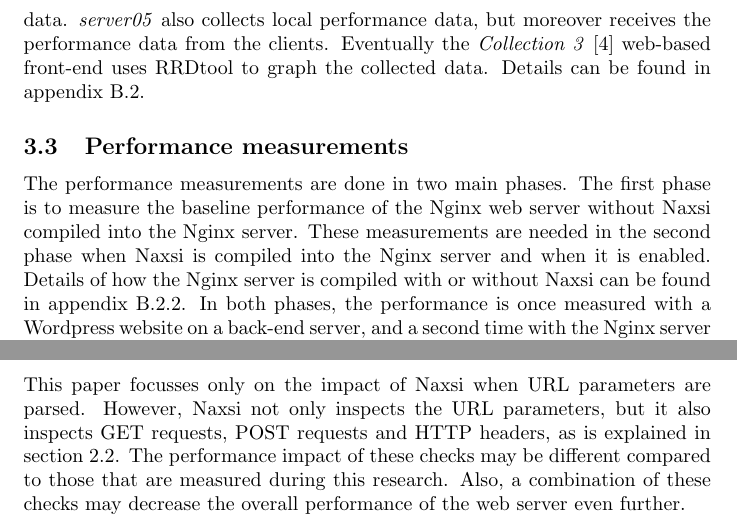
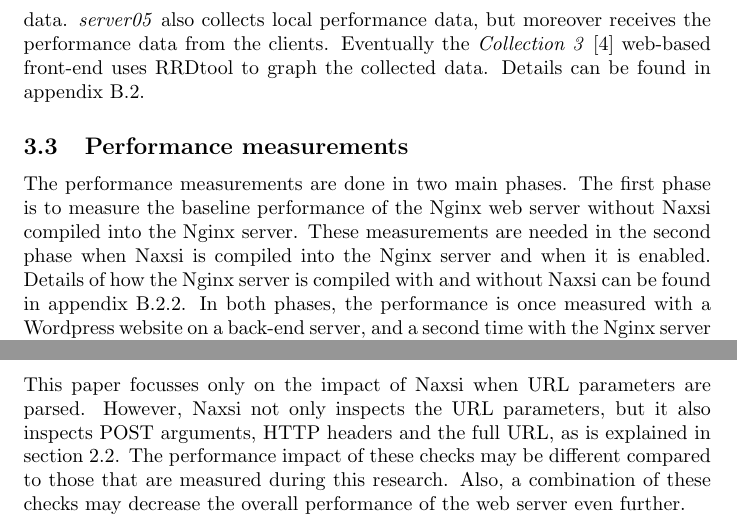
Before and after one commit to lutzengels/naxsiperftest, a LaTeX paper (paper/paper.tex, which reads paper/further_research.tex, paper/methods.tex): two parts of pages 11 and 20 of 55, joined at a grey line, cut so that both start at the same text. Compiled offline with pdfLaTeX.

Commit message:
Added on or two commas. Change Further research

```diff
--- a/paper/further_research.tex
+++ b/paper/further_research.tex
@@ -3,6 +3,6 @@
 \section{Further research}
 \label{sec:Further research}
 
-This paper focusses only on the impact of Naxsi when \ac{URL} parameters are parsed. However, Naxsi not only inspects the \ac{URL} parameters, but it also inspects GET requests, POST requests and HTTP headers, as is explained in section~\ref{sec:naxsi_whitelist}. The performance impact of these checks may be different compared to those that are measured during this research. Also, a combination of these checks may decrease the overall performance of the web server even further.
+This paper focusses only on the impact of Naxsi when \ac{URL} parameters are parsed. However, Naxsi not only inspects the \ac{URL} parameters, but it also inspects POST arguments, HTTP headers and the full URL, as is explained in section~\ref{sec:naxsi_whitelist}. The performance impact of these checks may be different compared to those that are measured during this research. Also, a combination of these checks may decrease the overall performance of the web server even further.
 
 \end{document}
--- a/paper/methods.tex
+++ b/paper/methods.tex
@@ -44,7 +44,7 @@ A variety of performance measurement tools (also called benchmarking tools) exis
 \input{methods_tools_collectd}
 
 \subsection{Performance measurements}
-The performance measurements are done in two main phases. The first phase is to measure the baseline performance of the Nginx web server without Naxsi compiled into the Nginx server. These measurements are needed in the second phase when Naxsi is compiled into the Nginx server and when it is enabled. Details of how the Nginx server is compiled with or without Naxsi can be found in appendix~\ref{sec:server01_configuration}. In both phases, the performance is once measured with a Wordpress website on a back-end server, and a second time with the Nginx server returning an \verb+HTTP 200 OK+ reponse for every request. A Wordpress~\cite{wordpress} website is introduced in the measurement to see the effects of a more realistic scenario. Based on the \ac{CMS} popularity measurements of March 1st by w3techs~\footnote{\url{http://w3techs.com/technologies/overview/content_management/all}}, Wordpress is the most populair \ac{CMS} on the Internet. According to their survey, 17.4~\% of all web servers run Wordpress and it holds 54.6~\% of the CMS market share. Wordpress has, by far, the greatest market share and is therefore a popular target for cyber criminals. Naxsi's goal of course, is to block these cyber attacks.
+The performance measurements are done in two main phases. The first phase is to measure the baseline performance of the Nginx web server without Naxsi compiled into the Nginx server. These measurements are needed in the second phase when Naxsi is compiled into the Nginx server and when it is enabled. Details of how the Nginx server is compiled with and without Naxsi can be found in appendix~\ref{sec:server01_configuration}. In both phases, the performance is once measured with a Wordpress website on a back-end server, and a second time with the Nginx server returning an \verb+HTTP 200 OK+ reponse for every request. A Wordpress~\cite{wordpress} website is introduced in the measurement to see the effects of a more realistic scenario. Based on the \ac{CMS} popularity measurements of March 1st by w3techs~\footnote{\url{http://w3techs.com/technologies/overview/content_management/all}}, Wordpress is the most populair \ac{CMS} on the Internet. According to their survey, 17.4~\% of all web servers run Wordpress and it holds 54.6~\% of the CMS market share. Wordpress has, by far, the greatest market share and is therefore a popular target for cyber criminals. Naxsi's goal of course, is to block these cyber attacks.
 
 % Lutz: Ik weet niet afkorting URL uitgeschreven moet worden, wordt vaak  gebruikt...
 Naxsi's design aims to process whitelist rules in an efficient manner. As explained in section~\ref{sec:naxsi_whitelist} the performance impact of the number of rules should therefore be minimal. However, by looking at the number of \ac{URL} parameters that need to be parsed by Naxsi, a performance decrease is expected. Naxsi inspects each individual \ac{URL} parameter that is concatenated to a \ac{URL}. Based on the content of each parameter, Naxsi decides what to do next. The performance impact of the number of \ac{URL} parameters is measured from zero to 20 parameters. This measurement is done in two steps. First, the number of \ac{URL} parameters is incremented with valid content that is allowed by Naxsi. Second, the number of parameters is incremented with valid content, except for the last one, which should result in a \textit{RequestDenied}. This way, it is also possible to measure the performance when Naxsi has to handle bad requests.
```
Also changed, not shown: paper/methods.tex (4 more changed lines).
